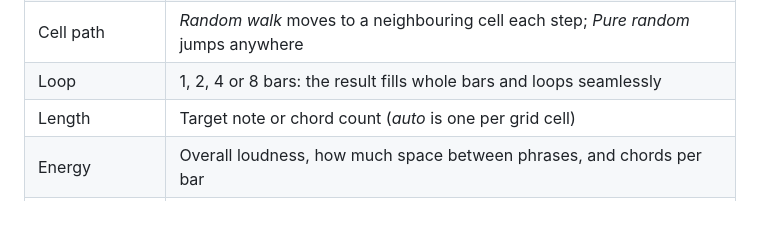
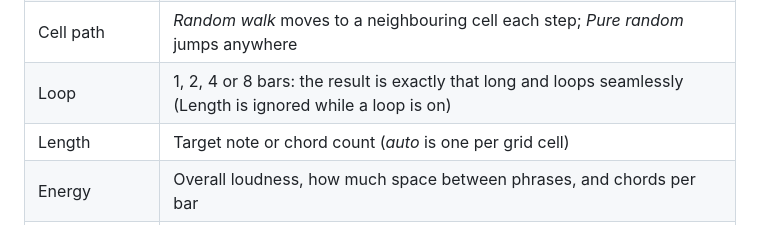
Before and after one commit to TheoGal/lumidi, a Markdown page: README.md, the part around the change. Rendered like a GitHub page.

```diff
--- a/README.md
+++ b/README.md
@@ -55,7 +55,7 @@ A given image, settings and seed always produce exactly the same result.
 | Tempo | 40-200 BPM, used for the preview and written into the MIDI file |
 | Rhythm | *Flowing* lets brightness shape note lengths; *Straight* uses steady quarter notes |
 | Cell path | *Random walk* moves to a neighbouring cell each step; *Pure random* jumps anywhere |
-| Loop | 1, 2, 4 or 8 bars: the result fills whole bars and loops seamlessly |
+| Loop | 1, 2, 4 or 8 bars: the result is exactly that long and loops seamlessly (Length is ignored while a loop is on) |
 | Length | Target note or chord count (*auto* is one per grid cell) |
 | Energy | Overall loudness, how much space between phrases, and chords per bar |
 | Image influence | How strongly brightness steers the pitch, compared with smooth stepwise motion |
```
